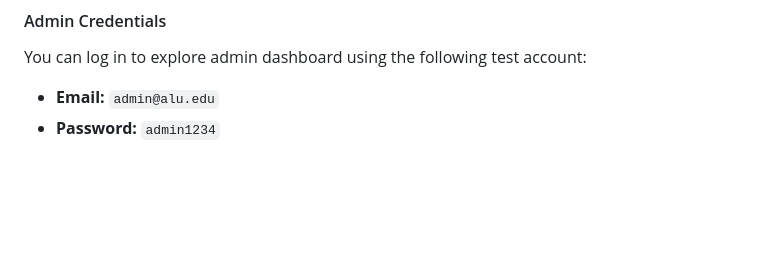
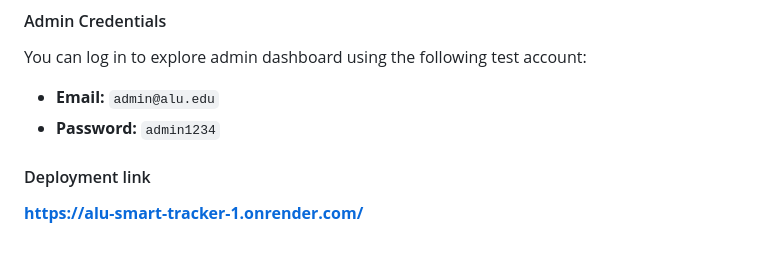
Before and after one commit to teta123-gh/ALU-Smart-Tracker, a Markdown page: README.md, the part around the change. Rendered like a GitHub page; blank space fills up the shorter version.

```diff
--- a/README.md
+++ b/README.md
@@ -88,3 +88,5 @@ You can log in to explore the dashboard using the following test account:
 You can log in to explore admin dashboard using the following test account:
 - **Email:** `admin@alu.edu`
 - **Password:** `admin1234`
+#### Deployment link
+**https://alu-smart-tracker-1.onrender.com/**
```
